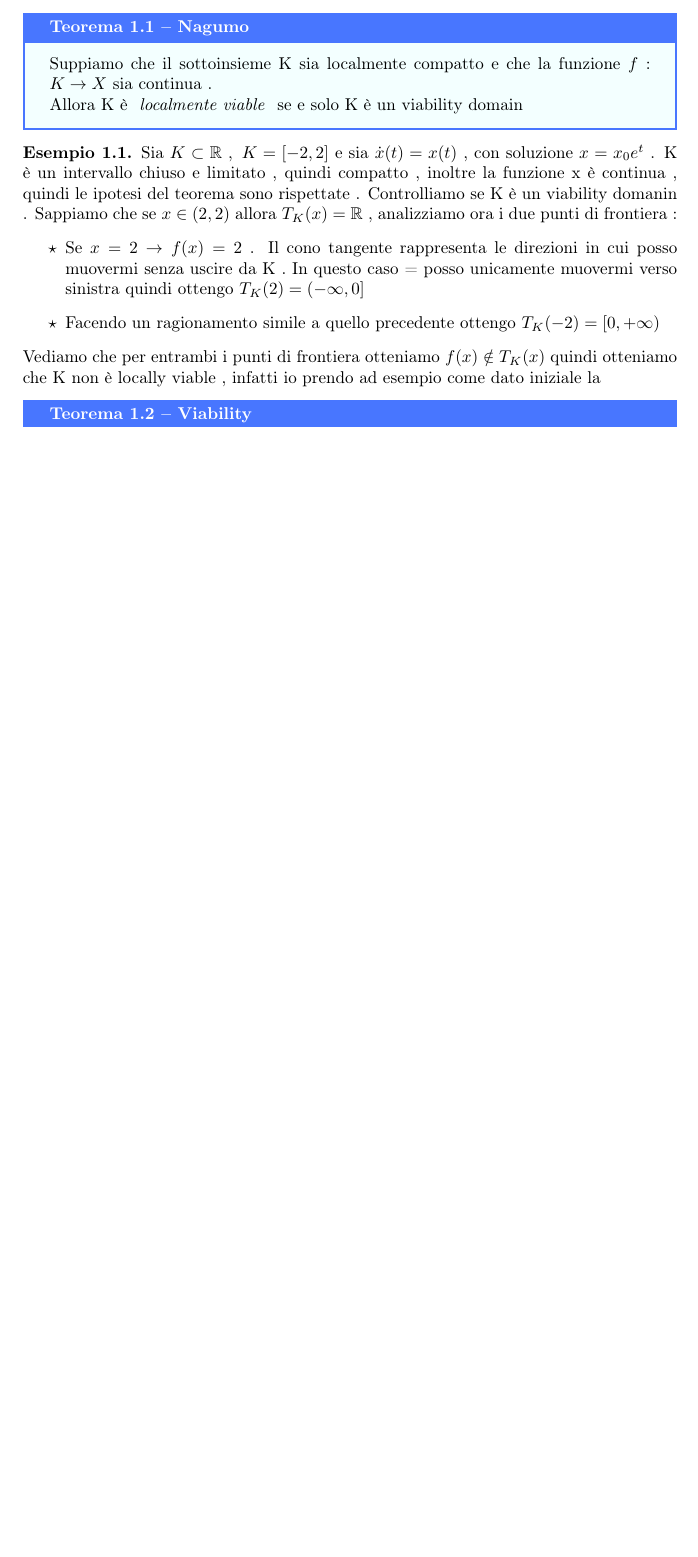
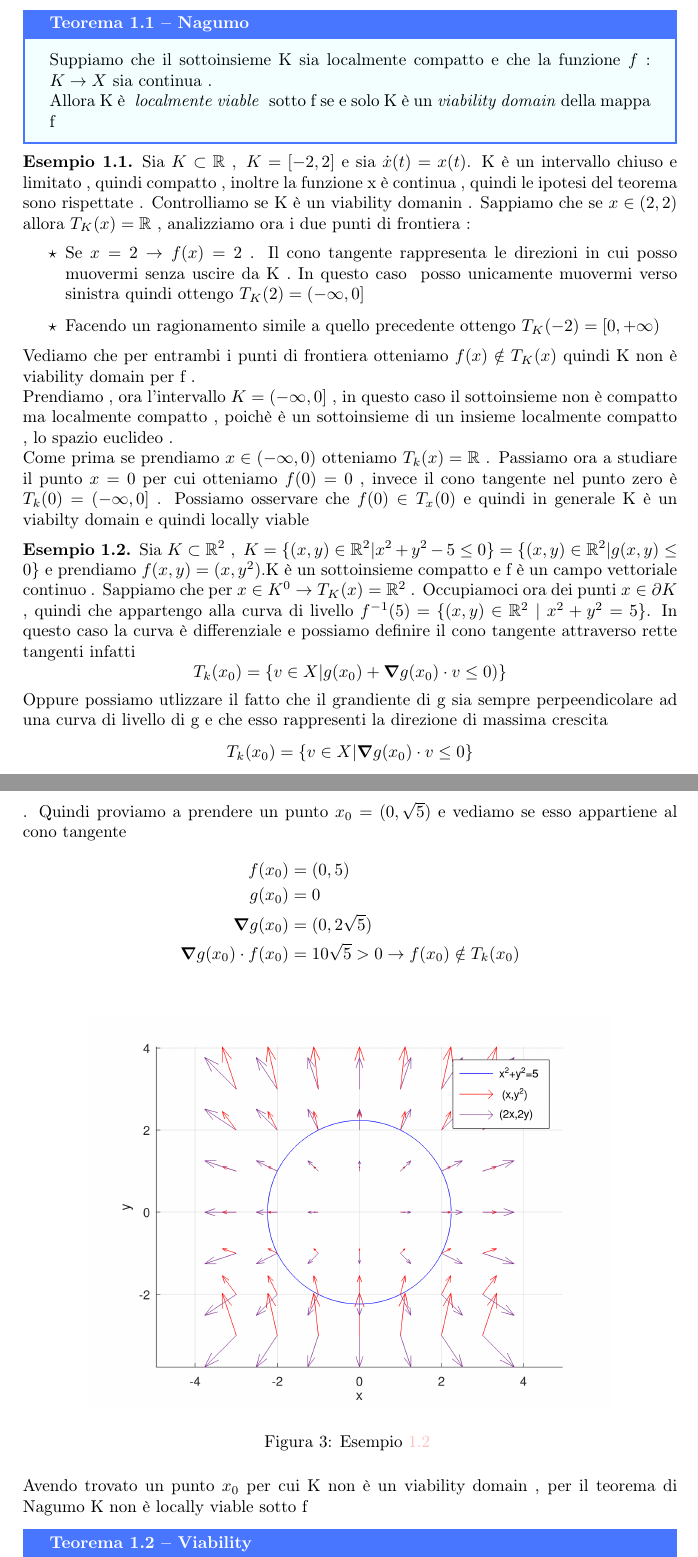
Before and after one commit to lucamombelli/Tesi, a LaTeX document (main.tex, which reads section/section1.tex): part of page 3 of 6 before the commit and two parts of pages 3 and 4 of 7 after it, the two joined at a grey line, cut so that both start at the same text, the shorter picture padded with empty space. Compiled offline with pdfLaTeX.

Commit message:
Aggiunta cartella script e aggiornamento

```diff
--- a/section/section1.tex
+++ b/section/section1.tex
@@ -49,16 +49,38 @@ Osserviamo che se x è un punto interno dell'insieme K allora $T_K(x)=X$. Quindi
 	$$\forall x \in X  \ \ , \ \ f(x) \in T_K(x)$$
 \end{definizione}
 \begin{teo}{Nagumo}{}
-	Suppiamo che il sottoinsieme K sia localmente compatto e che la funzione $f : K \rightarrow X$ sia continua . \\ Allora K è \textit{ localmente viable  } se e solo K è un viability domain
+	Suppiamo che il sottoinsieme K sia localmente compatto e che la funzione $f : K \rightarrow X$ sia continua . \\ Allora K è \textit{ localmente viable  } sotto f  se e solo K è un \textit{viability domain} della mappa f
 \end{teo}
 \begin{es}
-	Sia $K \subset \R \ , \ K =[-2,2]$ e sia $\dot{x}(t)=x(t)$ , con soluzione $x=x_0e^t$ . K è un intervallo chiuso e limitato , quindi compatto  ,  inoltre la funzione x è continua , quindi le ipotesi del teorema sono rispettate . Controlliamo se K è un viability domanin . Sappiamo che se $x \in (2,2)$ allora $T_K(x) = \R$ , analizziamo ora i due punti di frontiera :
+	Sia $K \subset \R \ , \ K =[-2,2]$ e sia $\dot{x}(t)=x(t)$. K è un intervallo chiuso e limitato , quindi compatto  ,  inoltre la funzione x è continua , quindi le ipotesi del teorema sono rispettate . Controlliamo se K è un viability domanin . Sappiamo che se $x \in (2,2)$ allora $T_K(x) = \R$ , analizziamo ora i due punti di frontiera :
 	\begin{itemize}
-	\item  Se $x=2 \rightarrow f(x)=2 $ . Il cono tangente rappresenta le direzioni in cui posso muovermi senza uscire da K . In questo caso = posso unicamente muovermi verso sinistra quindi ottengo $T_K(2)= (-\infty , 0]$
+	\item  Se $x=2 \rightarrow f(x)=2 $ . Il cono tangente rappresenta le direzioni in cui posso muovermi senza uscire da K . In questo caso  posso unicamente muovermi verso sinistra quindi ottengo $T_K(2)= (-\infty , 0]$
 	\item Facendo un ragionamento simile  a quello precedente ottengo $T_K(-2)= [0 , +\infty )$
 	\end{itemize}
-	Vediamo che per entrambi i punti di frontiera otteniamo  $ f(x)\notin T_K(x) $ quindi otteniamo che K non è locally viable , infatti io prendo ad esempio come dato iniziale la
+	Vediamo che per entrambi i punti di frontiera otteniamo  $ f(x)\notin T_K(x) $ quindi   K non è viability domain per f . \\
+	Prendiamo , ora l'intervallo $K=(-\infty , 0] $ , in questo caso il sottoinsieme non è compatto ma localmente compatto , poichè è un sottoinsieme di un insieme localmente compatto , lo spazio euclideo . \\Come prima se prendiamo $x \in (-\infty , 0 )$ otteniamo $T_k(x)=\R$ . Passiamo  ora a studiare il punto $x=0$ per cui otteniamo  $f(0)=0$ , invece il cono tangente nel punto zero è $T_k(0)= (-\infty , 0]$  . Possiamo osservare che $f(0) \in T_x(0)$ e quindi in generale K è un viabilty domain e quindi locally viable
 \end{es}
+\begin{es}
+	\label{es:1.2}
+	Sia $K \subset \R^2 \ , \ K=\{(x,y)\in \R^2|x^2+y^2-5 \leq 0\} = \{(x,y)\in \R^2|g(x,y )\leq 0 \} $ e prendiamo $f(x,y)= ( x , y^2)$.K è un sottoinsieme  compatto e f è un campo vettoriale continuo . Sappiamo che per $x \in K^0 \rightarrow T_K(x)=\R^2$ . Occupiamoci  ora dei punti $x \in \partial K $ , quindi che appartengo alla curva di livello $f^{-1}(5)=\{(x,y)\in \R^2\ | \ x^2 +y^2 = 5 \}  $. In questo caso la curva è differenziale e possiamo definire il cono tangente attraverso rette tangenti infatti
+	$$T_k(x_0) =\{v \in X | g(x_0) + \grad g(x_0) \cdot v \leq 0 )\} $$
+	Oppure possiamo utlizzare il fatto che il grandiente di g sia sempre perpeendicolare ad una curva di livello di g e che esso rappresenti la direzione di massima crescita
+	$$T_k(x_0)  = \{v \in X  | \grad g (x_0) \cdot v \leq 0  \} $$ .
+	Quindi proviamo a prendere un punto $x_0 = (0,\sqrt{5}) $ e vediamo se esso appartiene al cono tangente
+	\begin{align*}
+		f(x_0) & = (0 , 5) \\
+		g(x_0) &= 0 \\
+		\grad{g(x_0)} &= ( 0 , 2\sqrt{5})\\
+			\grad{g(x_0)}  \cdot  f(x_0) &= 10 \sqrt{5} > 0 \rightarrow f(x_0) \notin T_k(x_0)
+	\end{align*}
+	\begin{figure}[h]
+		\centering
+		\includegraphics[width=0.8\linewidth]{immagini/circonferenza}
+		\caption{Esempio \ref{es:1.2} }
+		\label{fig:circonferenza}
+	\end{figure}\\
+	Avendo trovato un punto $x_0$ per cui K non è un viability domain , per il teorema di Nagumo K non è locally viable sotto f
+	\end{es}
 \begin{teo}{Viability}{}
 	Consideriamo un sottoinsieme K di uno spazio finito dimensionale X e una mappa continua  $f : K \rightarrow X$. \\ Se K è un viability domain , allora per ogni condizione iniziale $x_0\in K $ esiste un T positivo e una soluzione viable su $[0,T]$ per l'equazione differenziale \ref{diff:1} con C.I $x_0$ tale che
 	$$\begin{cases}
```
Also changed, not shown: immagini/circonferenza.png (added), main.pdf, section/section1.tex (2 more changed lines), 1 other file.
